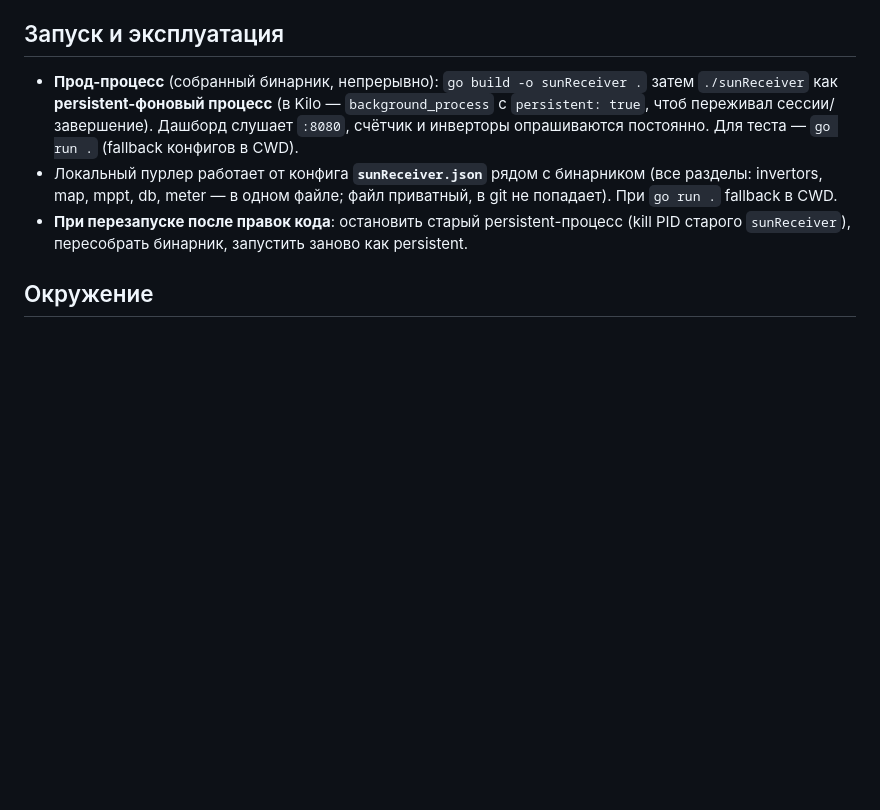
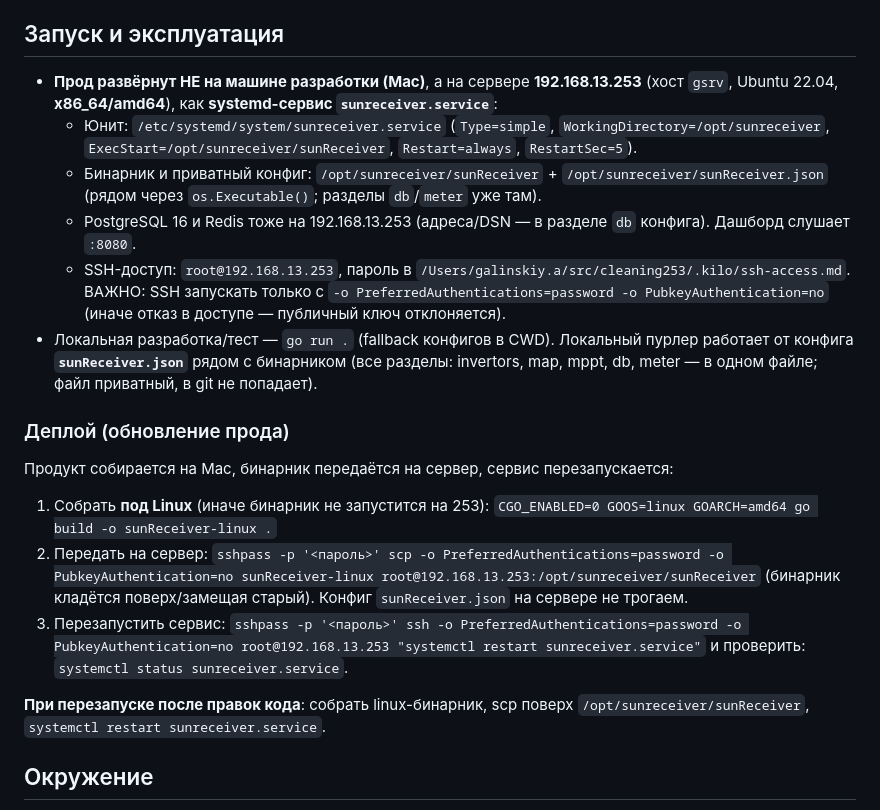
Before and after one commit to galiy/sunReceiver, a Markdown page: AGENTS.md, the part around the change. GitHub-like rendering; blank space fills up the shorter version.

Commit message:
AGENTS: описан прод-деплой на 192.168.13.253 (systemd sunreceiver.service, путь /opt/sunreceiver, SSH через PreferredAuthentications=password); локальный persistent-процесс на Mac убран из инструкций

```diff
--- a/AGENTS.md
+++ b/AGENTS.md
@@ -208,9 +208,20 @@ fallback в CWD при `go run .`), в git НЕ коммитится; шабло
 12. ~~Электросчётчик DDS238~~ — готово (см. секцию «Электросчётчик DDS238…»): непрерывный опрос (1 с), мгновенные значения `meter_*` в Redis+PG, посуточные тарифы в `sunreceiver.daily_tariffs`, добор пропущенных границ из Redis.
 
 ## Запуск и эксплуатация
-- **Прод-процесс** (собранный бинарник, непрерывно): `go build -o sunReceiver .` затем `./sunReceiver` как **persistent-фоновый процесс** (в Kilo — `background_process` с `persistent: true`, чтоб переживал сессии/завершение). Дашборд слушает `:8080`, счётчик и инверторы опрашиваются постоянно. Для теста — `go run .` (fallback конфигов в CWD).
-- Локальный пурлер работает от конфига **`sunReceiver.json`** рядом с бинарником (все разделы: invertors, map, mppt, db, meter — в одном файле; файл приватный, в git не попадает). При `go run .` fallback в CWD.
-- **При перезапуске после правок кода**: остановить старый persistent-процесс (kill PID старого `sunReceiver`), пересобрать бинарник, запустить заново как persistent.
+- **Прод развёрнут НЕ на машине разработки (Mac)**, а на сервере **192.168.13.253** (хост `gsrv`, Ubuntu 22.04, **x86_64/amd64**), как **systemd-сервис `sunreceiver.service`**:
+  - Юнит: `/etc/systemd/system/sunreceiver.service` (`Type=simple`, `WorkingDirectory=/opt/sunreceiver`, `ExecStart=/opt/sunreceiver/sunReceiver`, `Restart=always`, `RestartSec=5`).
+  - Бинарник и приватный конфиг: `/opt/sunreceiver/sunReceiver` + `/opt/sunreceiver/sunReceiver.json` (рядом через `os.Executable()`; разделы `db`/`meter` уже там).
+  - PostgreSQL 16 и Redis тоже на 192.168.13.253 (адреса/DSN — в разделе `db` конфига). Дашборд слушает `:8080`.
+  - SSH-доступ: `root@192.168.13.253`, пароль в `/Users/galinskiy.a/src/cleaning253/.kilo/ssh-access.md`. ВАЖНО: SSH запускать только с `-o PreferredAuthentications=password -o PubkeyAuthentication=no` (иначе отказ в доступе — публичный ключ отклоняется).
+- Локальная разработка/тест — `go run .` (fallback конфигов в CWD). Локальный пурлер работает от конфига **`sunReceiver.json`** рядом с бинарником (все разделы: invertors, map, mppt, db, meter — в одном файле; файл приватный, в git не попадает).
+
+### Деплой (обновление прода)
+Продукт собирается на Mac, бинарник передаётся на сервер, сервис перезапускается:
+1. Собрать **под Linux** (иначе бинарник не запустится на 253): `CGO_ENABLED=0 GOOS=linux GOARCH=amd64 go build -o sunReceiver-linux .`
+2. Передать на сервер: `sshpass -p '<пароль>' scp -o PreferredAuthentications=password -o PubkeyAuthentication=no sunReceiver-linux root@192.168.13.253:/opt/sunreceiver/sunReceiver` (бинарник кладётся поверх/замещая старый). Конфиг `sunReceiver.json` на сервере не трогаем.
+3. Перезапустить сервис: `sshpass -p '<пароль>' ssh -o PreferredAuthentications=password -o PubkeyAuthentication=no root@192.168.13.253 "systemctl restart sunreceiver.service"` и проверить: `systemctl status sunreceiver.service`.
+
+**При перезапуске после правок кода**: собрать linux-бинарник, scp поверх `/opt/sunreceiver/sunReceiver`, `systemctl restart sunreceiver.service`.
 
 ## Окружение
 - Репо: github.com/galiy/sunReceiver (remote git@github.com:galiy/sunReceiver.git, branch main).
```
